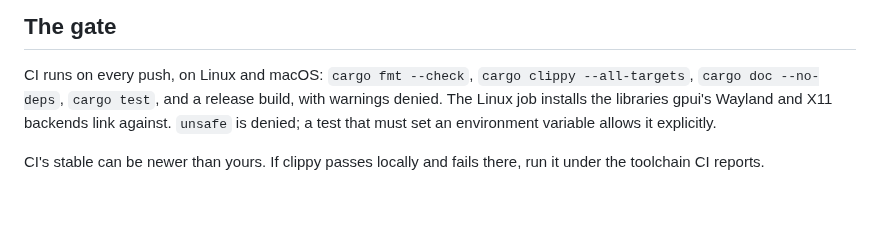
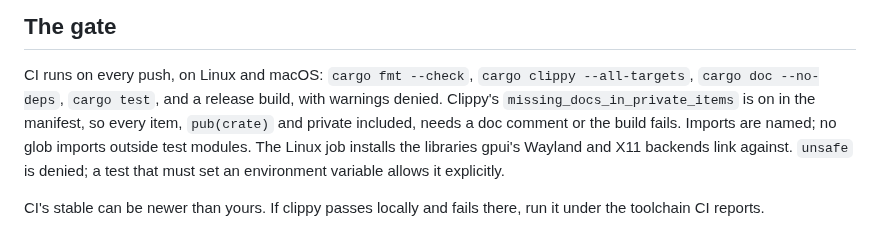
Before and after one commit to eliheuer/runebender-gpui, a Markdown page: AGENTS.md, the part around the change. Drawn GitHub-style; blank space fills up the shorter version.

Commit message:
AGENTS.md: the doc lint and named imports are the gate now

```diff
--- a/AGENTS.md
+++ b/AGENTS.md
@@ -60,7 +60,11 @@ machine. Verify through tests.
 
 CI runs on every push, on Linux and macOS: `cargo fmt --check`,
 `cargo clippy --all-targets`, `cargo doc --no-deps`, `cargo test`,
-and a release build, with warnings denied. The Linux job installs
+and a release build, with warnings denied.
+Clippy's `missing_docs_in_private_items` is on in the manifest, so
+every item, `pub(crate)` and private included, needs a doc comment
+or the build fails. Imports are named; no glob imports outside test
+modules. The Linux job installs
 the libraries gpui's Wayland and X11 backends link against. `unsafe`
 is denied; a test that must set an environment variable allows it
 explicitly.
```
